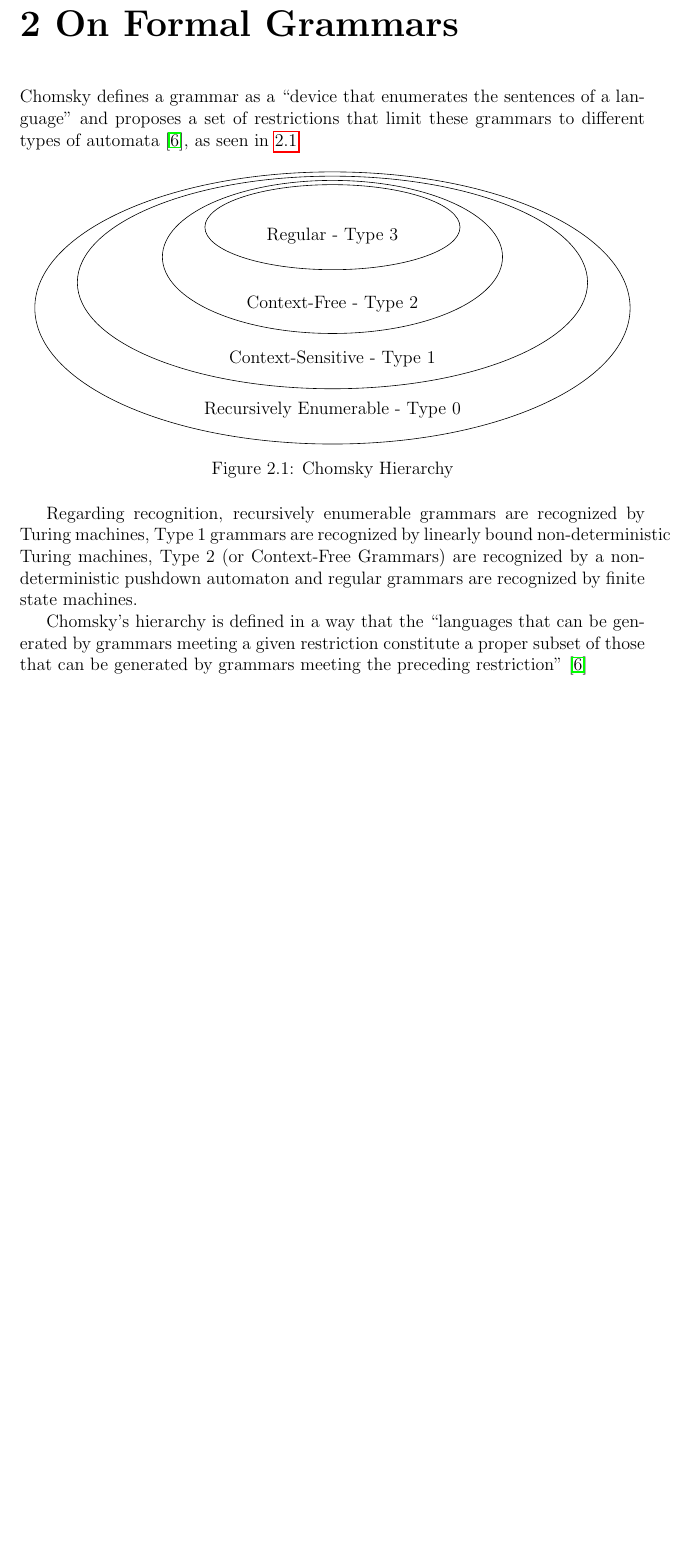
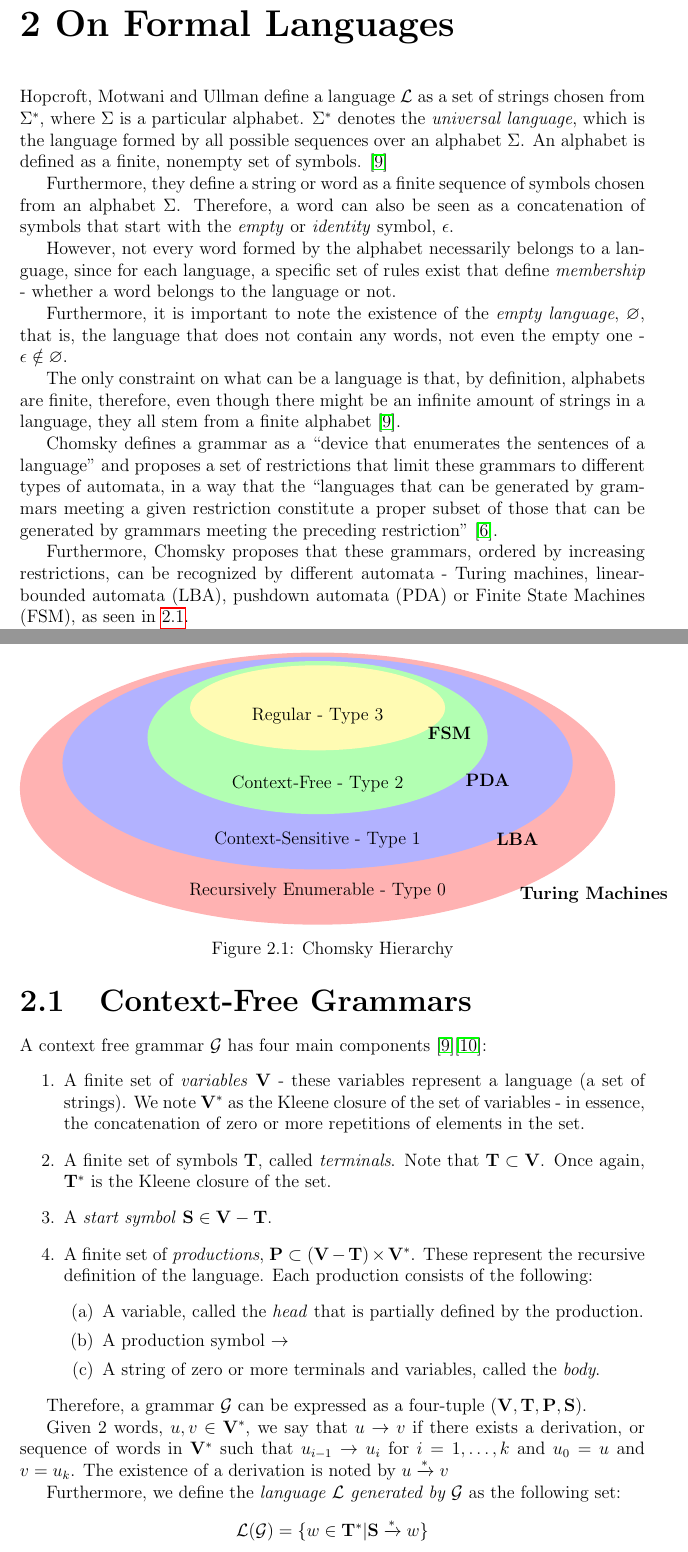
Before and after one commit to matiasmolinolo/transformer-checker, a LaTeX thesis (docs/tesis.tex, which reads docs/main/content/chapter-1.tex): part of page 9 of 12 before the commit and two parts of pages 9 and 10 of 14 after it, the two joined at a grey line, cut so that both start at the same text, the shorter picture padded with empty space. Compiled offline with pdfLaTeX.

Commit message:
Updates from Overleaf

```diff
--- a/docs/main/content/chapter-1.tex
+++ b/docs/main/content/chapter-1.tex
@@ -1,15 +1,29 @@
-\chapter{On Formal Grammars}
+\chapter{On Formal Languages}
 
-Chomsky defines a grammar as a ``device that enumerates the sentences of a language'' and proposes a set of restrictions that limit these grammars to different types of automata \cite{chomsky-hierarchy}, as seen in \ref{fig:chomsky-fig}
+Hopcroft, Motwani and Ullman define a language $\mathcal{L}$ as a set of strings chosen from $\Sigma^*$, where $\Sigma$ is a particular alphabet. $\Sigma^*$ denotes the \emph{universal language}, which is the language formed by all possible sequences over an alphabet $\Sigma$. An alphabet is defined as a finite, nonempty set of symbols. \cite{hopcroft-automata}
+
+Furthermore, they define a string or word as a finite sequence of symbols chosen from an alphabet $\Sigma$. Therefore, a word can also be seen as a concatenation of symbols that start with the \emph{empty} or \emph{identity} symbol, $\epsilon$.
+
+However, not every word formed by the alphabet necessarily belongs to a language, since for each language, a specific set of rules exist that define \emph{membership} - whether a word belongs to the language or not.
+
+Furthermore, it is important to note the existence of the \emph{empty language}, $\varnothing$, that is, the language that does not contain any words, not even the empty one - $\epsilon \notin \varnothing$.
+
+The only constraint on what can be a language is that, by definition, alphabets are finite, therefore, even though there might be an infinite amount of strings in a language, they all stem from a finite alphabet \cite{hopcroft-automata}.
+
+Chomsky defines a grammar as a ``device that enumerates the sentences of a language'' and proposes a set of restrictions that limit these grammars to different types of automata, in a way that the ``languages that can be generated by grammars meeting a given restriction constitute a proper subset of those that can be generated by grammars meeting the preceding restriction" \cite{chomsky-hierarchy}.
+
+Furthermore, Chomsky proposes that these grammars, ordered by increasing restrictions, can be recognized by different automata - Turing machines, linear-bounded automata (LBA), pushdown automata (PDA) or Finite State Machines (FSM), as seen in \ref{fig:chomsky-fig}.
+
+For this work, we will focus on Type-2, or Context-Free Grammars, which can be recognized by pushdown automata, which have a ``natural, recursive notation'' \cite{hopcroft-automata}. For example, palindromes are a context-free language, as the grammar that generates it is also context-free.
 
 \begin{figure}[h]
     \centering
     \begin{tikzpicture}
         % Draw ellipses for each language class
-        \draw (0, -0.2) ellipse (7 and 3.2);
-        \draw (0, 0.4) ellipse (6 and 2.5);
-        \draw (0, 1) ellipse (4 and 1.8);
-        \draw (0, 1.7) ellipse (3 and 1);
+        \fill[red!30] (0, -0.2) ellipse (7 and 3.2);
+        \fill[blue!30] (0, 0.4) ellipse (6 and 2.5);
+        \fill[green!30] (0, 1) ellipse (4 and 1.8);
+        \fill[yellow!30] (0, 1.7) ellipse (3 and 1);
 
         % Add labels inside each ellipse
         \node at (0, -2.6) {Recursively Enumerable - Type 0};
@@ -17,16 +31,35 @@ Chomsky defines a grammar as a ``device that enumerates the sentences of a langu
         \node at (0, -0.1) {Context-Free - Type 2};
         \node at (0, 1.5) {Regular - Type 3};
 
+        \node at (3.1, 1.1) {\textbf{FSM}};
+        \node at (4, 0) {\textbf{PDA}};
+        \node at (4.7, -1.4) {\textbf{LBA}};
+        \node at (6.5, -2.7) {\textbf{Turing Machines}};
+
     \end{tikzpicture}
     \caption{Chomsky Hierarchy}
     \label{fig:chomsky-fig}
 \end{figure}
 
-Regarding recognition, recursively enumerable grammars are recognized by Turing machines, Type 1 grammars are recognized by linearly bound non-deterministic Turing machines, Type 2 (or Context-Free Grammars) are recognized by a non-deterministic pushdown automaton and regular grammars are recognized by finite state machines.
-
-Chomsky's hierarchy is defined in a way that the ``languages that can be generated by grammars meeting a given restriction constitute a proper subset of those that can be generated by grammars meeting the preceding restriction" \cite{chomsky-hierarchy}
-
-
-
 \section{Context-Free Grammars}
 
+A context free grammar $\mathcal{G}$ has four main components \cite{hopcroft-automata}\cite{leeuwen-cfg}:
+\begin{enumerate}
+    \item A finite set of \emph{variables} $\mathbf{V}$ - these variables represent a language (a set of strings). We note $\mathbf{V}^*$ as the Kleene closure of the set of variables - in essence, the concatenation of zero or more repetitions of elements in the set.
+    \item A finite set of symbols $\mathbf{T}$, called \emph{terminals}. Note that $\mathbf{T} \subset \mathbf{V}$. Once again, $\mathbf{T}^*$ is the Kleene closure of the set.
+    \item A \emph{start symbol} $\mathbf{S} \in \mathbf{V}-\mathbf{T}$.
+    \item A finite set of \emph{productions}, $\mathbf{P} \subset (\mathbf{V}-\mathbf{T})\times \mathbf{V}^*$. These represent the recursive definition of the language. Each production consists of the following:
+    \begin{enumerate}
+        \item A variable, called the \emph{head} that is partially defined by the production.
+        \item A production symbol $\rightarrow$
+        \item A string of zero or more terminals and variables, called the \emph{body}.
+    \end{enumerate}
+\end{enumerate}
+
+Therefore, a grammar $\mathcal{G}$ can be expressed as a four-tuple $(\mathbf{V}, \mathbf{T}, \mathbf{P}, \mathbf{S})$.
+
+Given 2 words, $u, v \in \mathbf{V}^*$, we say that $u \rightarrow v$ if there exists a derivation, or sequence of words in $\mathbf{V}^*$ such that $u_{i-1} \rightarrow u_{i}$ for $i = 1,\dots,k$ and $u_0=u$ and $v=u_k$. The existence of a derivation is noted by $u \xrightarrow{*} v$
+
+Furthermore, we define the \emph{language $\mathcal{L}$ generated by $\mathcal{G}$} as the following set:
+$$
+\mathcal{L}(\mathcal{G}) = \{w \in \mathbf{T}^* | \mathbf{S} \xrightarrow{*} w \}
```
Also changed, not shown: docs/biblio.bib (+22 -0 lines), docs/main/content/chapter-1.tex (6 more changed lines).
